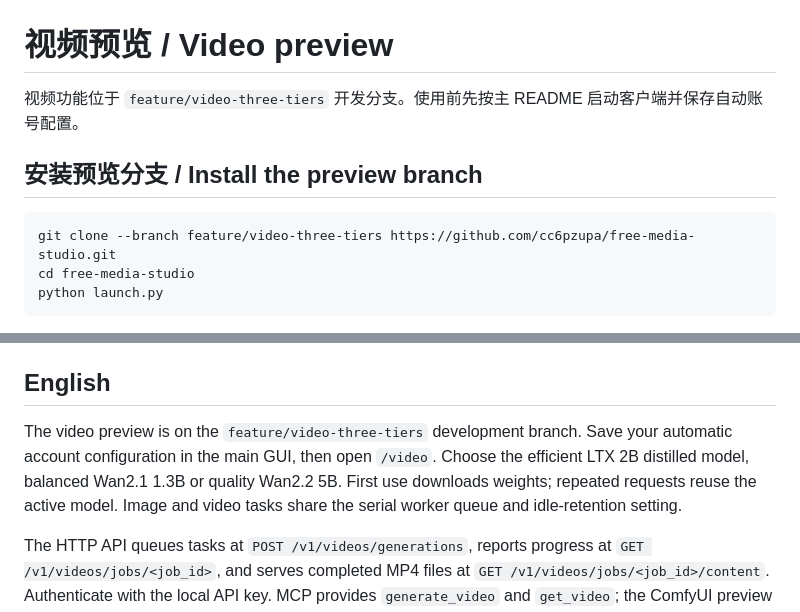
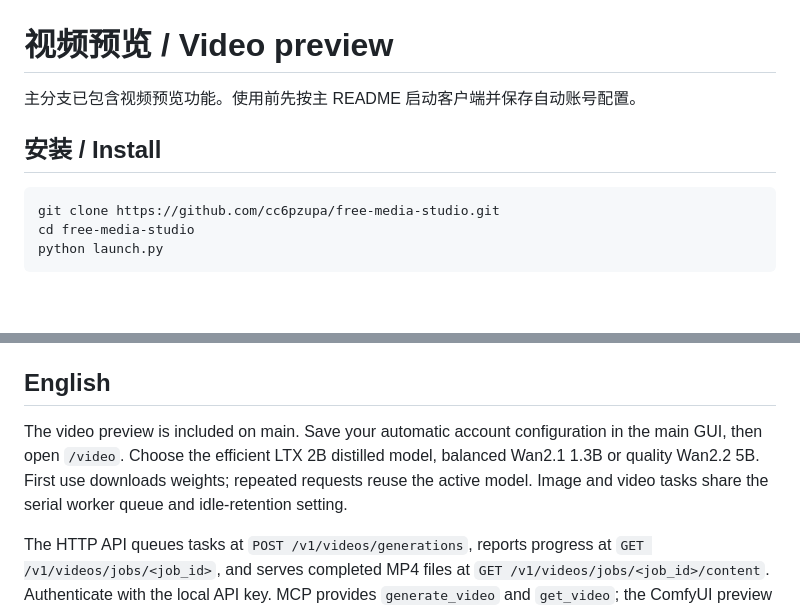
Before and after one commit to cc6pzupa/free-media-studio, a Markdown page: docs/video.md, 2 parts joined by grey strips. GitHub-like rendering; blank space fills up the shorter version.

````diff
--- a/docs/video.md
+++ b/docs/video.md
@@ -1,11 +1,11 @@
 # 视频预览 / Video preview
 
-视频功能位于 `feature/video-three-tiers` 开发分支。使用前先按主 README 启动客户端并保存自动账号配置。
+主分支已包含视频预览功能。使用前先按主 README 启动客户端并保存自动账号配置。
 
-## 安装预览分支 / Install the preview branch
+## 安装 / Install
 
 ```bash
-git clone --branch feature/video-three-tiers https://github.com/cc6pzupa/free-media-studio.git
+git clone https://github.com/cc6pzupa/free-media-studio.git
 cd free-media-studio
 python launch.py
 ```
@@ -54,7 +54,7 @@ ComfyUI 添加 **CC Media Video (Preview)** 节点，输出 `mp4_path` 字符串
 
 ## English
 
-The video preview is on the `feature/video-three-tiers` development branch. Save your automatic account configuration in the main GUI, then open `/video`. Choose the efficient LTX 2B distilled model, balanced Wan2.1 1.3B or quality Wan2.2 5B. First use downloads weights; repeated requests reuse the active model. Image and video tasks share the serial worker queue and idle-retention setting.
+The video preview is included on main. Save your automatic account configuration in the main GUI, then open `/video`. Choose the efficient LTX 2B distilled model, balanced Wan2.1 1.3B or quality Wan2.2 5B. First use downloads weights; repeated requests reuse the active model. Image and video tasks share the serial worker queue and idle-retention setting.
 
 The HTTP API queues tasks at `POST /v1/videos/generations`, reports progress at `GET /v1/videos/jobs/<job_id>`, and serves completed MP4 files at `GET /v1/videos/jobs/<job_id>/content`. Authenticate with the local API key. MCP provides `generate_video` and `get_video`; the ComfyUI preview node returns an MP4 path. A standalone Kaggle video notebook is included. If a submission response is lost, use Resume submission to retry the saved request with its original ID, even after refresh. Temporary backend outages preserve the active job. See the [illustrated guide and actual sample](guide.html#video-en).
 
````
Also changed, not shown: docs/mcp.en.md (+1 -1 lines), docs/mcp.md (+1 -1 lines), docs/guide-assets/video-ltx-poster.jpg (deleted), docs/guide-assets/video-ocean-poster.jpg (added), 3 other files.
